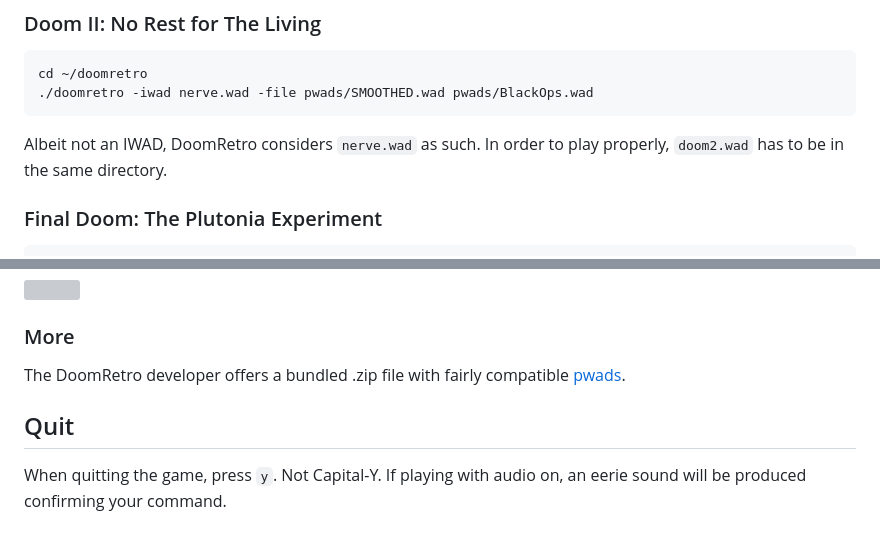
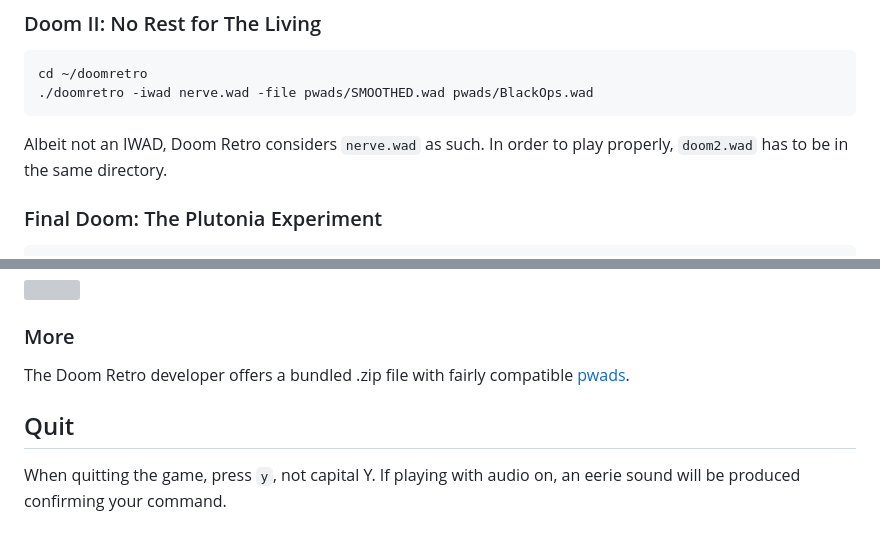
Before and after one commit to brandleesee/brandleesee, a Markdown page: DoomRetro on Ubuntu.md, 2 parts joined by grey strips. GitHub-like rendering; grey boxes are pictures that could not be loaded.

````diff
--- a/DoomRetro on Ubuntu.md
+++ b/DoomRetro on Ubuntu.md
@@ -110,7 +110,7 @@ cd ~/doomretro
 ./doomretro -iwad nerve.wad -file pwads/SMOOTHED.wad pwads/BlackOps.wad
 ```
 
-Albeit not an IWAD, DoomRetro considers `nerve.wad` as such. In order to play properly, `doom2.wad` has to be in the same directory.
+Albeit not an IWAD, Doom Retro considers `nerve.wad` as such. In order to play properly, `doom2.wad` has to be in the same directory.
 
 ### Final Doom: The Plutonia Experiment
 
@@ -148,8 +148,8 @@ cd ~/doomretro
 
 ### More
 
-The DoomRetro developer offers a bundled .zip file with fairly compatible [pwads](https://www.dropbox.com/s/9dr1f6nwxtq8u8o/doomretro-mappack.zip?dl=1).
+The Doom Retro developer offers a bundled .zip file with fairly compatible [pwads](https://www.dropbox.com/s/9dr1f6nwxtq8u8o/doomretro-mappack.zip?dl=1).
 
 ## Quit
 
-When quitting the game, press `y`. Not Capital-Y. If playing with audio on, an eerie sound will be produced confirming your command.
+When quitting the game, press `y`, not capital Y. If playing with audio on, an eerie sound will be produced confirming your command.
````
